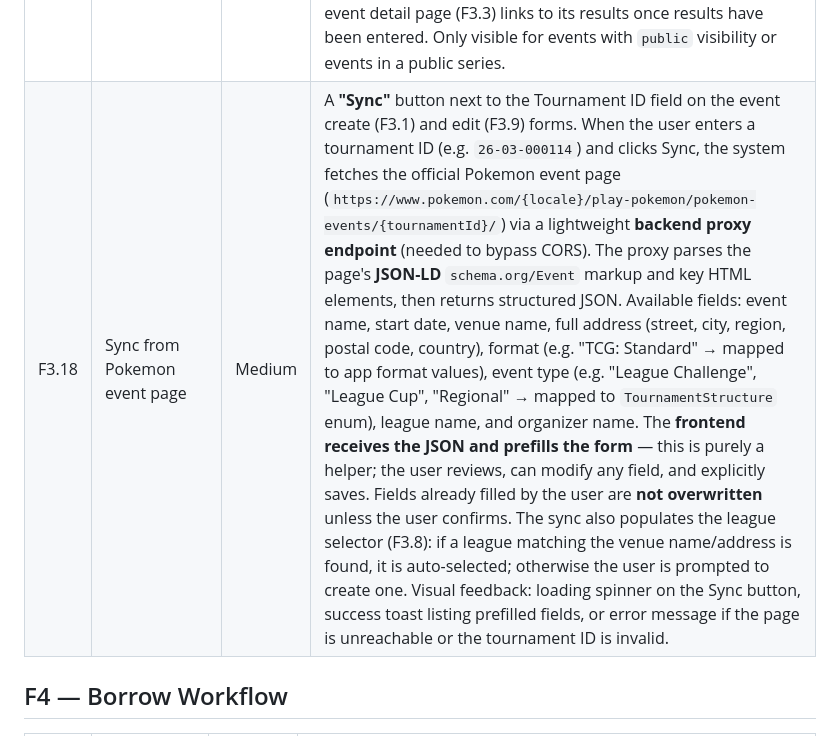
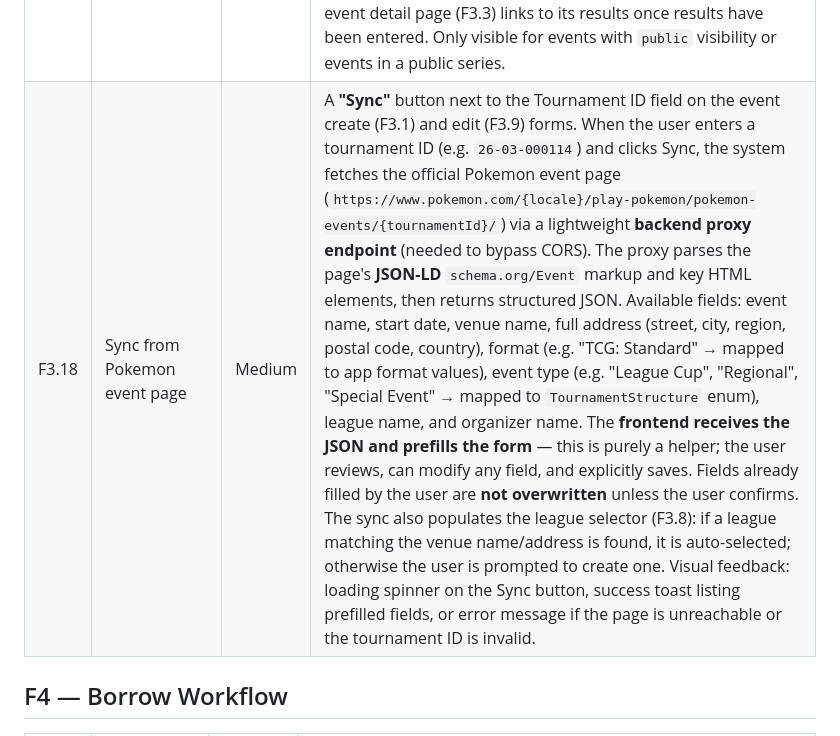
Before and after one commit to jbourdin/expandedDecks, a Markdown page: docs/features.md, the part around the change. Drawn GitHub-style.

```diff
--- a/docs/features.md
+++ b/docs/features.md
@@ -56,7 +56,7 @@ The frontend is built with **React.js** (via Symfony UX / Webpack Encore) for al
 | F3.15  | Event discovery                      | Medium   | A dedicated **"Find Tournament"** page for browsing and searching public events (visibility = `public`). Filters: date range, format, location/region, tournament structure, series. Results show event name, date, location, league, participant count, and a quick "I'm interested" action (sets the `interested` state from F3.13). Accessible from the homepage CTA next to the user's event list (F3.2). Also serves as the landing page for unauthenticated visitors exploring available events. |
 | F3.16  | Public iCal feed                     | Low      | An anonymous, unauthenticated iCal/ICS feed at a fixed URL (e.g. `/ical/public.ics`). Contains all publicly visible events: those with `public` visibility (F3.11) **and** events with `series` visibility whose parent series is public. Past events are **truncated to 1 month** (events whose `endDate` — or `date` for single-day events — is older than 1 month are excluded). Future events have no cutoff. The response sets `Cache-Control: public, max-age=3600` (1-hour HTTP cache). Each event is rendered as a `VEVENT` with name, date/time, location, league name, tournament structure, and a link to the event detail page. Cancelled events are excluded. No authentication or token required — suitable for embedding in community calendars and public websites. |
 | F3.17  | Tournament results                   | Medium   | Public page showing the results of a completed event. Displays the final standings: placement, player name, match record (W-L-T), deck archetype, and a link to the played deck version (F3.7). **Privacy:** in public/anonymous view, player names are displayed as **"FirstName L."** (first name + first letter of last name) using the `firstName`/`lastName` fields from the User model. Authenticated users see the player's full screen name instead. Results are ordered by placement ascending (1st, 2nd, …). Each event detail page (F3.3) links to its results once results have been entered. Only visible for events with `public` visibility or events in a public series. |
-| F3.18  | Sync from Pokemon event page         | Medium   | A **"Sync"** button next to the Tournament ID field on the event create (F3.1) and edit (F3.9) forms. When the user enters a tournament ID (e.g. `26-03-000114`) and clicks Sync, the system fetches the official Pokemon event page (`https://www.pokemon.com/{locale}/play-pokemon/pokemon-events/{tournamentId}/`) via a lightweight **backend proxy endpoint** (needed to bypass CORS). The proxy parses the page's **JSON-LD** `schema.org/Event` markup and key HTML elements, then returns structured JSON. Available fields: event name, start date, venue name, full address (street, city, region, postal code, country), format (e.g. "TCG: Standard" → mapped to app format values), event type (e.g. "League Challenge", "League Cup", "Regional" → mapped to `TournamentStructure` enum), league name, and organizer name. The **frontend receives the JSON and prefills the form** — this is purely a helper; the user reviews, can modify any field, and explicitly saves. Fields already filled by the user are **not overwritten** unless the user confirms. The sync also populates the league selector (F3.8): if a league matching the venue name/address is found, it is auto-selected; otherwise the user is prompted to create one. Visual feedback: loading spinner on the Sync button, success toast listing prefilled fields, or error message if the page is unreachable or the tournament ID is invalid. |
+| F3.18  | Sync from Pokemon event page         | Medium   | A **"Sync"** button next to the Tournament ID field on the event create (F3.1) and edit (F3.9) forms. When the user enters a tournament ID (e.g. `26-03-000114`) and clicks Sync, the system fetches the official Pokemon event page (`https://www.pokemon.com/{locale}/play-pokemon/pokemon-events/{tournamentId}/`) via a lightweight **backend proxy endpoint** (needed to bypass CORS). The proxy parses the page's **JSON-LD** `schema.org/Event` markup and key HTML elements, then returns structured JSON. Available fields: event name, start date, venue name, full address (street, city, region, postal code, country), format (e.g. "TCG: Standard" → mapped to app format values), event type (e.g. "League Cup", "Regional", "Special Event" → mapped to `TournamentStructure` enum), league name, and organizer name. The **frontend receives the JSON and prefills the form** — this is purely a helper; the user reviews, can modify any field, and explicitly saves. Fields already filled by the user are **not overwritten** unless the user confirms. The sync also populates the league selector (F3.8): if a league matching the venue name/address is found, it is auto-selected; otherwise the user is prompted to create one. Visual feedback: loading spinner on the Sync button, success toast listing prefilled fields, or error message if the page is unreachable or the tournament ID is invalid. |
 
 ## F4 — Borrow Workflow
 
```
Also changed, not shown: docs/models/event.md (+2 -2 lines), docs/philosophy.md (+1 -1 lines).
